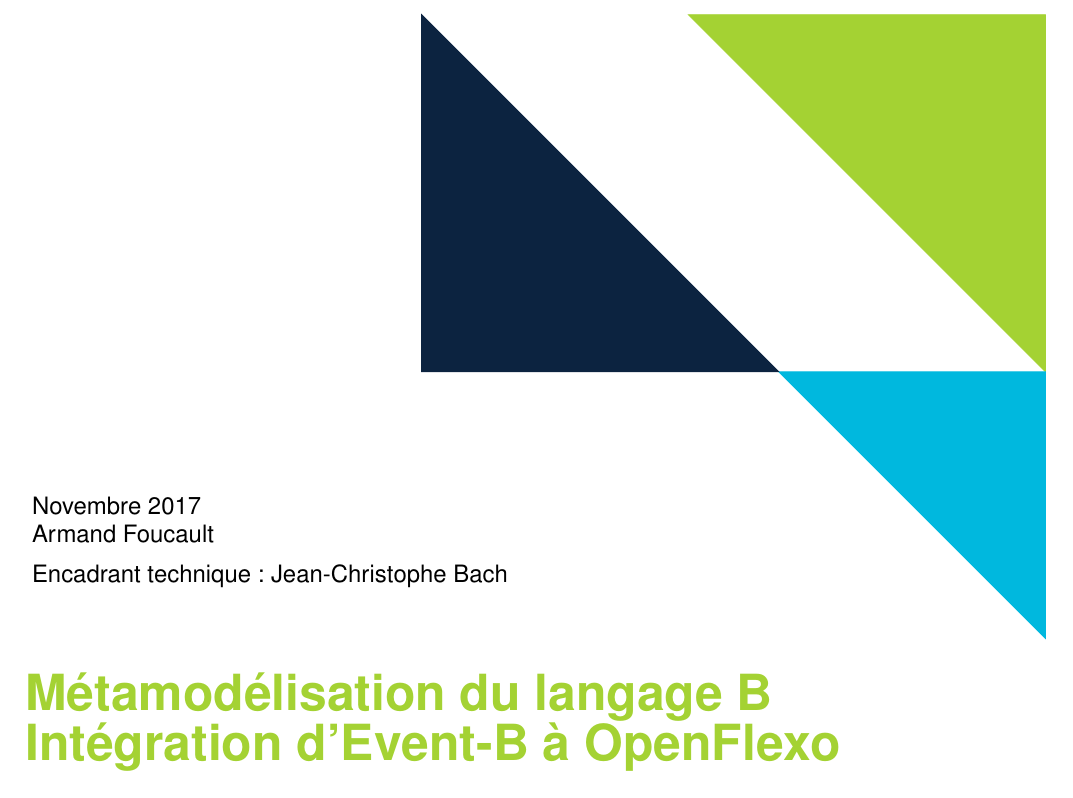
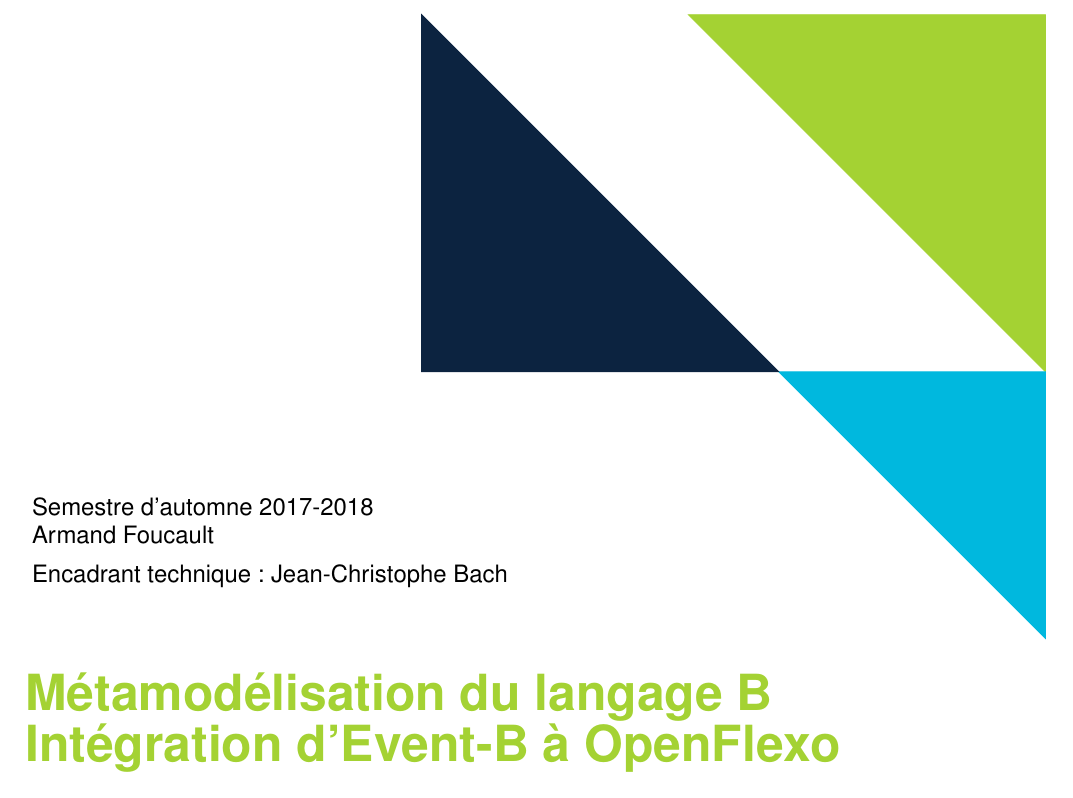
Before and after one commit to Afoucaul/blang-flexo, a LaTeX document (livrables/rapport_technique/rapport_technique.tex, which reads livrables/rapport_technique/preamble.tex): part of page 1 of 47, cut at the place of the change. Compiled offline with pdfLaTeX.

Commit message:
Set date

```diff
--- a/livrables/rapport_technique/preamble.tex
+++ b/livrables/rapport_technique/preamble.tex
@@ -22,7 +22,7 @@
 
 \author{Armand Foucault}
 \imtaSuperviser{Encadrant technique~: Jean-Christophe Bach}
-\date{Novembre 2017}
+\date{Semestre d'automne 2017-2018}
 \title{Métamodélisation du langage B\\Intégration d'Event-B à OpenFlexo}
 \subtitle{Projet S5 - Rapport technique}
 
```
